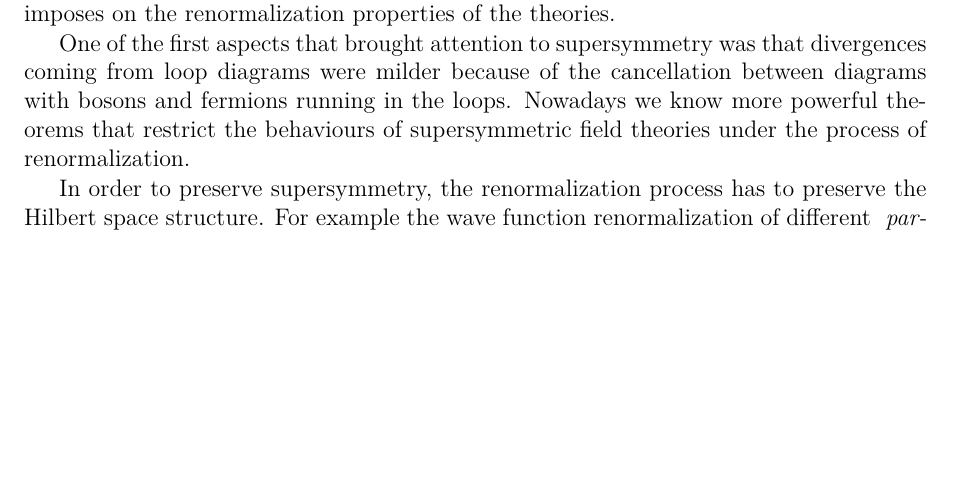
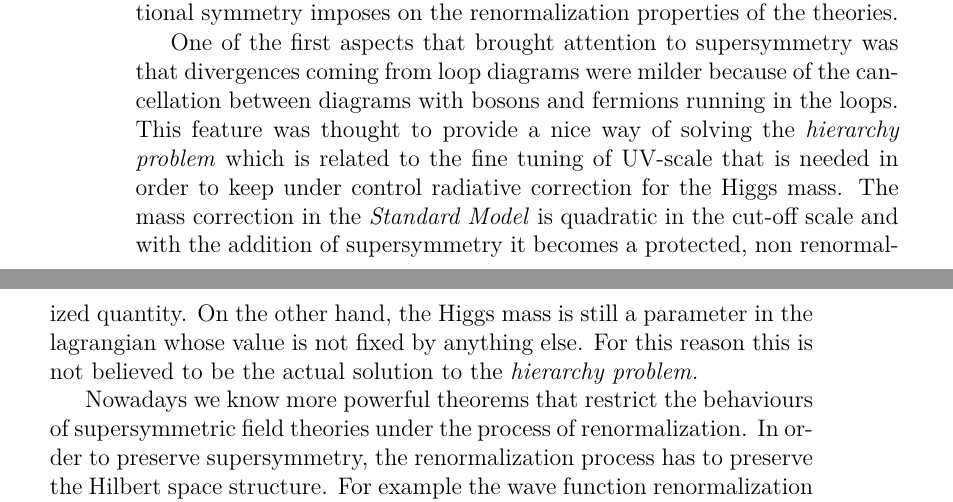
Before and after one commit to entangled90/Tesi, a LaTeX book (tesi.tex, which reads header_tesi.tex, phys_intro.tex): part of page 6 of 18 before the commit and two parts of pages 6 and 7 of 18 after it, the two joined at a grey line, cut so that both start at the same text, the shorter picture padded with empty space. Compiled offline with pdfLaTeX.

Commit message:
added hierarchy problem stuff

```diff
--- a/header_tesi.tex
+++ b/header_tesi.tex
@@ -6,7 +6,7 @@
 \usepackage{amstext}
 \usepackage{amssymb}
 \usepackage{amsthm}
-\usepackage{fullpage}
+%\usepackage{fullpage}
 %%\usepackage{mathrsfs}
 \usepackage[utf8]{inputenc}
 %%\usepackage{natbib}
--- a/phys_intro.tex
+++ b/phys_intro.tex
@@ -52,8 +52,12 @@ Matter and gauge multiplets are represented by (anti)chiral and real superfields
 A remarkable feature of supersymmetry is the constraints that the additional symmetry imposes on the renormalization properties of the theories.
 
 One of the first aspects that brought attention to supersymmetry was that divergences coming from loop diagrams were milder because of the cancellation between diagrams with bosons and fermions running in the loops.
+This feature was thought to provide a nice way of solving the \emph{hierarchy problem} which is related to the fine tuning of UV-scale that is needed in order to keep under control radiative correction for the Higgs mass.
+The mass correction in the \emph{Standard Model} is quadratic in the cut-off scale and with the addition of supersymmetry it becomes a protected, non renormalized quantity.
+On the other hand, the Higgs mass is still a parameter in the lagrangian whose value is not fixed by anything else.
+For this reason this is not believed to be the actual solution to the \emph{hierarchy problem.}
+
 Nowadays we know more powerful theorems that restrict the behaviours of supersymmetric field theories under the process of renormalization.
-
 In order to preserve supersymmetry, the renormalization process has to preserve the Hilbert space structure. For example the wave function renormalization of different \emph{ particles} inside a multiplet must be the same, otherwise the renormalized lagrangian is not supersymmetric invariant anymore.
 
 Moreover, in the supersymmetry algebra $P^2$ is still a Casimir operator i.e. it commutes with every operator in the algebra: particles in the same multiplet must have the same mass.
```
Also changed, not shown: tesi.pdf, phys_intro.tex (7 more changed lines).
